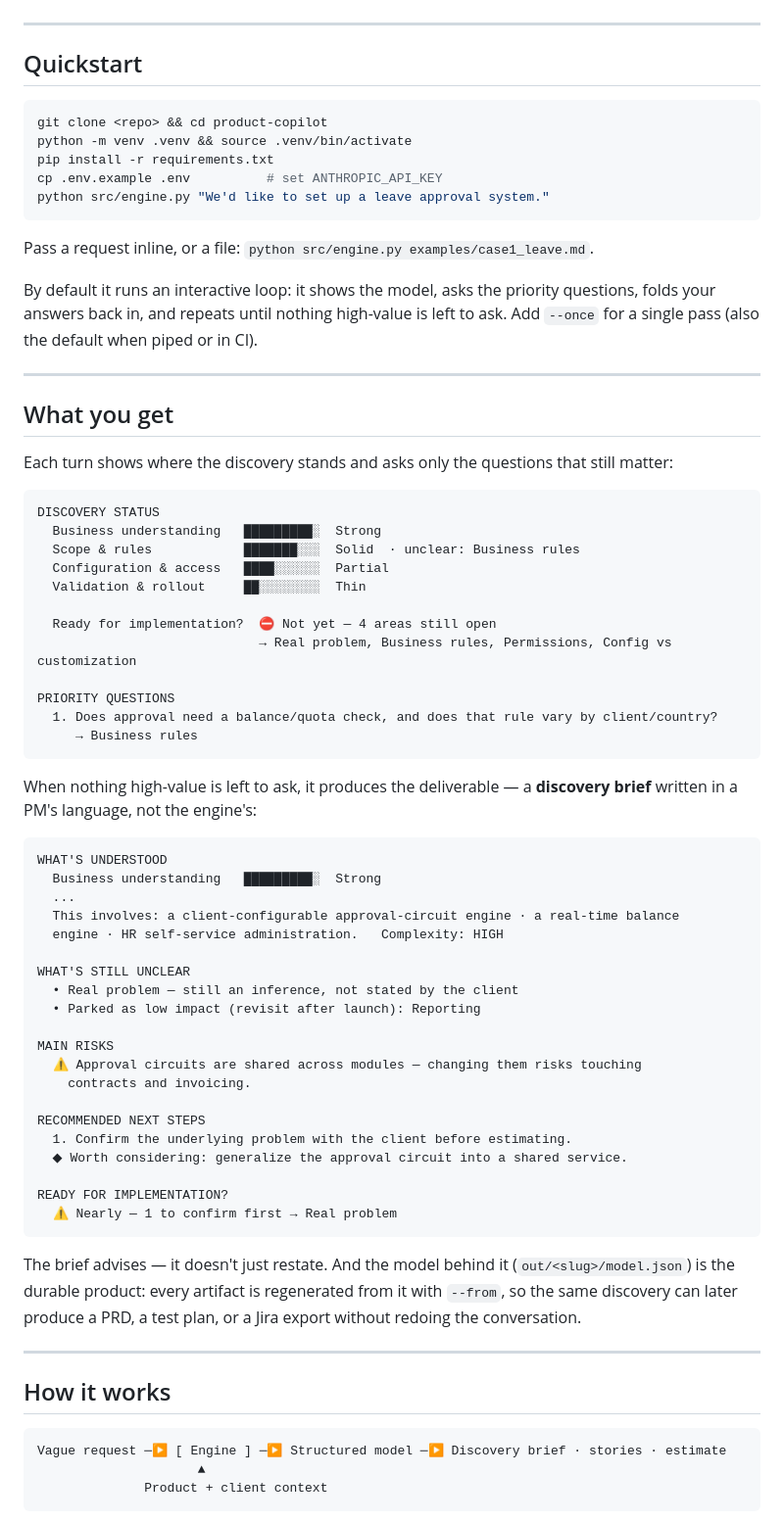
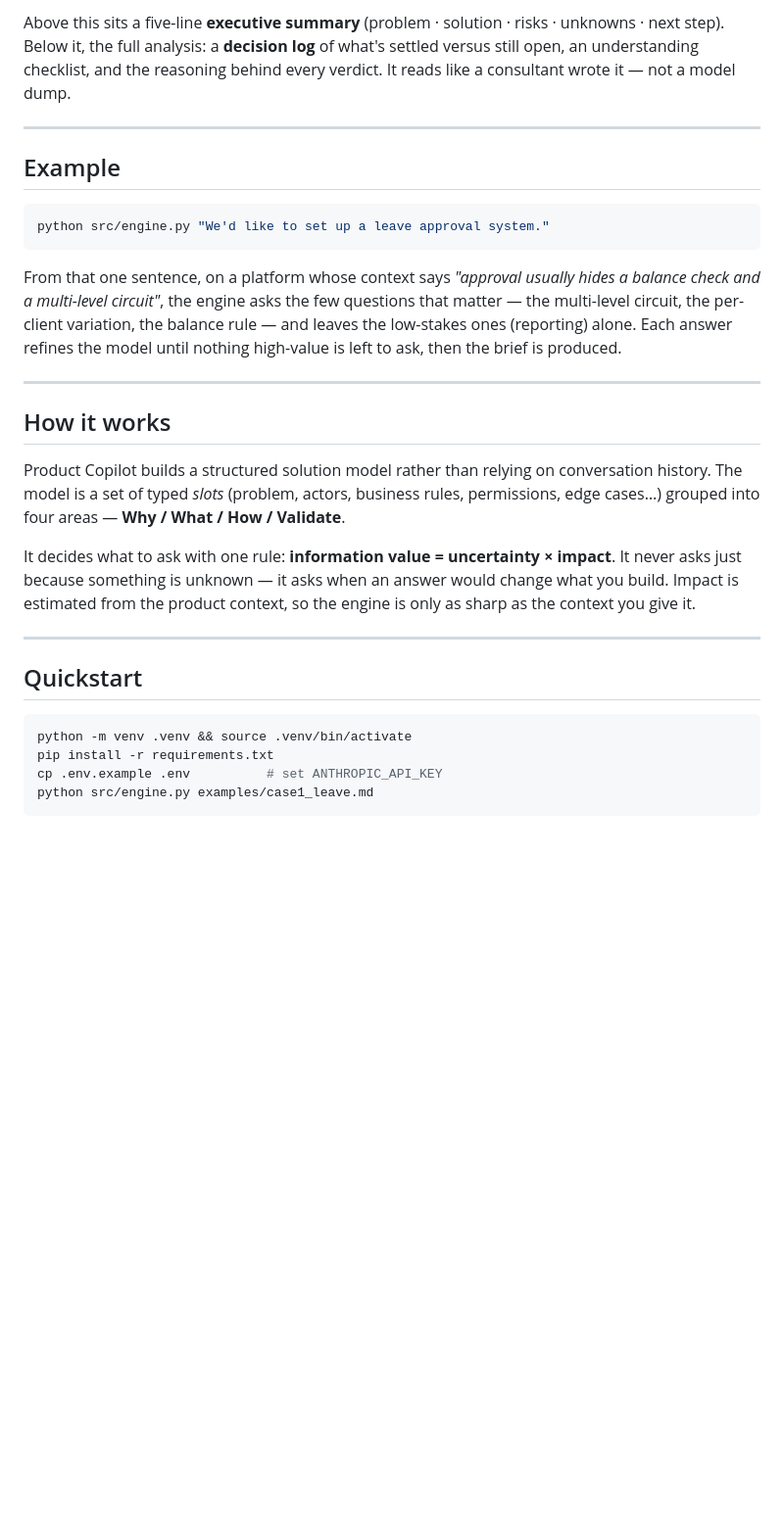
Before and after one commit to jbkkz/product-copilot, a Markdown page: README.md, the part around one of its changes. Shown at 98% size. Drawn GitHub-style; blank space fills up the shorter version.

````diff
--- a/README.md
+++ b/README.md
@@ -11,80 +80,41 @@ The chat is just the interface. The product is the model, and the artifacts you
+Above this sits a five-line **executive summary** (problem · solution · risks · unknowns · next
+step). Below it, the full analysis: a **decision log** of what's settled versus still open, an
+understanding checklist, and the reasoning behind every verdict. It reads like a consultant wrote
+it — not a model dump.
+
+---
+
+## Example
+
+```bash
+python src/engine.py "We'd like to set up a leave approval system."
+```
+
+From that one sentence, on a platform whose context says *"approval usually hides a balance check
+and a multi-level circuit"*, the engine asks the few questions that matter — the multi-level circuit,
+the per-client variation, the balance rule — and leaves the low-stakes ones (reporting) alone. Each
+answer refines the model until nothing high-value is left to ask, then the brief is produced.
+
+---
+
+## How it works
+
+Product Copilot builds a structured solution model rather than relying on conversation history. The
+model is a set of typed *slots* (problem, actors, business rules, permissions, edge cases…) grouped
+into four areas — **Why / What / How / Validate**.
+
+It decides what to ask with one rule: **information value = uncertainty × impact**. It never asks
+just because something is unknown — it asks when an answer would change what you build. Impact is
+estimated from the product context, so the engine is only as sharp as the context you give it.
 
 ---
 
 ## Quickstart
 
 ```bash
-git clone <repo> && cd product-copilot
 python -m venv .venv && source .venv/bin/activate
 pip install -r requirements.txt
 cp .env.example .env          # set ANTHROPIC_API_KEY
-python src/engine.py "We'd like to set up a leave approval system."
+python src/engine.py examples/case1_leave.md
 ```
 
-Pass a request inline, or a file: `python src/engine.py examples/case1_leave.md`.
-
-By default it runs an interactive loop: it shows the model, asks the priority questions, folds your
-answers back in, and repeats until nothing high-value is left to ask. Add `--once` for a single
-pass (also the default when piped or in CI).
-
----
-
-## What you get
-
-Each turn shows where the discovery stands and asks only the questions that still matter:
-
-```
-DISCOVERY STATUS
-  Business understanding   █████████░  Strong
-  Scope & rules            ███████░░░  Solid  · unclear: Business rules
-  Configuration & access   ████░░░░░░  Partial
-  Validation & rollout     ██░░░░░░░░  Thin
-
-  Ready for implementation?  ⛔ Not yet — 4 areas still open
-                             → Real problem, Business rules, Permissions, Config vs customization
-
-PRIORITY QUESTIONS
-  1. Does approval need a balance/quota check, and does that rule vary by client/country?
-     → Business rules
-```
-
-When nothing high-value is left to ask, it produces the deliverable — a **discovery brief** written
-in a PM's language, not the engine's:
-
-```
-WHAT'S UNDERSTOOD
-  Business understanding   █████████░  Strong
-  ...
-  This involves: a client-configurable approval-circuit engine · a real-time balance
-  engine · HR self-service administration.   Complexity: HIGH
-
-WHAT'S STILL UNCLEAR
-  • Real problem — still an inference, not stated by the client
-  • Parked as low impact (revisit after launch): Reporting
-
-MAIN RISKS
-  ⚠ Approval circuits are shared across modules — changing them risks touching
-    contracts and invoicing.
-
-RECOMMENDED NEXT STEPS
-  1. Confirm the underlying problem with the client before estimating.
-  ◆ Worth considering: generalize the approval circuit into a shared service.
-
-READY FOR IMPLEMENTATION?
-  ⚠ Nearly — 1 to confirm first → Real problem
-```
-
-The brief advises — it doesn't just restate. And the model behind it (`out/<slug>/model.json`) is
-the durable product: every artifact is regenerated from it with `--from`, so the same discovery can
-later produce a PRD, a test plan, or a Jira export without redoing the conversation.
-
----
-
-## How it works
-
-```
-Vague request ─▶ [ Engine ] ─▶ Structured model ─▶ Discovery brief · stories · estimate
-                     ▲
-              Product + client context
-```
-
````
Also changed, not shown: other parts of README.md (+98 -41 lines).
